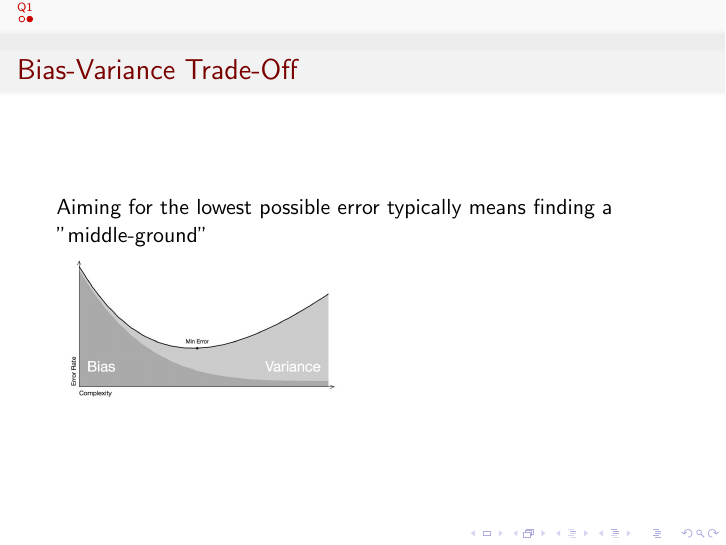
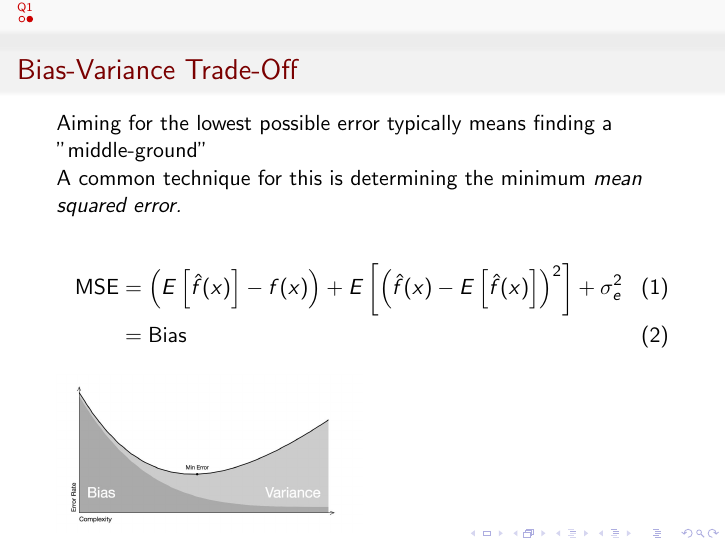
Before and after one commit to bhosley/Schoolwork, LaTeX slides (2020-Fall Advanced Statistical Methods/HW 02/HW 02 - Hosley.tex): page 8 of 8. Compiled offline with pdfLaTeX.

Commit message:
Update HW 02 - Hosley.tex

```diff
--- a/2020-Fall Advanced Statistical Methods/HW 02/HW 02 - Hosley.tex
+++ b/2020-Fall Advanced Statistical Methods/HW 02/HW 02 - Hosley.tex
@@ -45,6 +45,12 @@
 
 \begin{frame}{Bias-Variance Trade-Off}
 	Aiming for the lowest possible error typically means finding a "middle-ground" \\
+	A common technique for this is determining the minimum \emph{mean squared error.} \\
+	\begin{align}
+		\text{MSE} &= \left( E\left[\hat{f}(x)\right]-f(x)\right) + E\left[\left(\hat{f}(x) - E\left[\hat{f}(x)\right]\right)^2\right] +
+		\sigma^2_e \\
+		&= \text{Bias}
+	\end{align}
 	\includegraphics[width=0.5\linewidth]{MinError}
 \end{frame}
 
```
